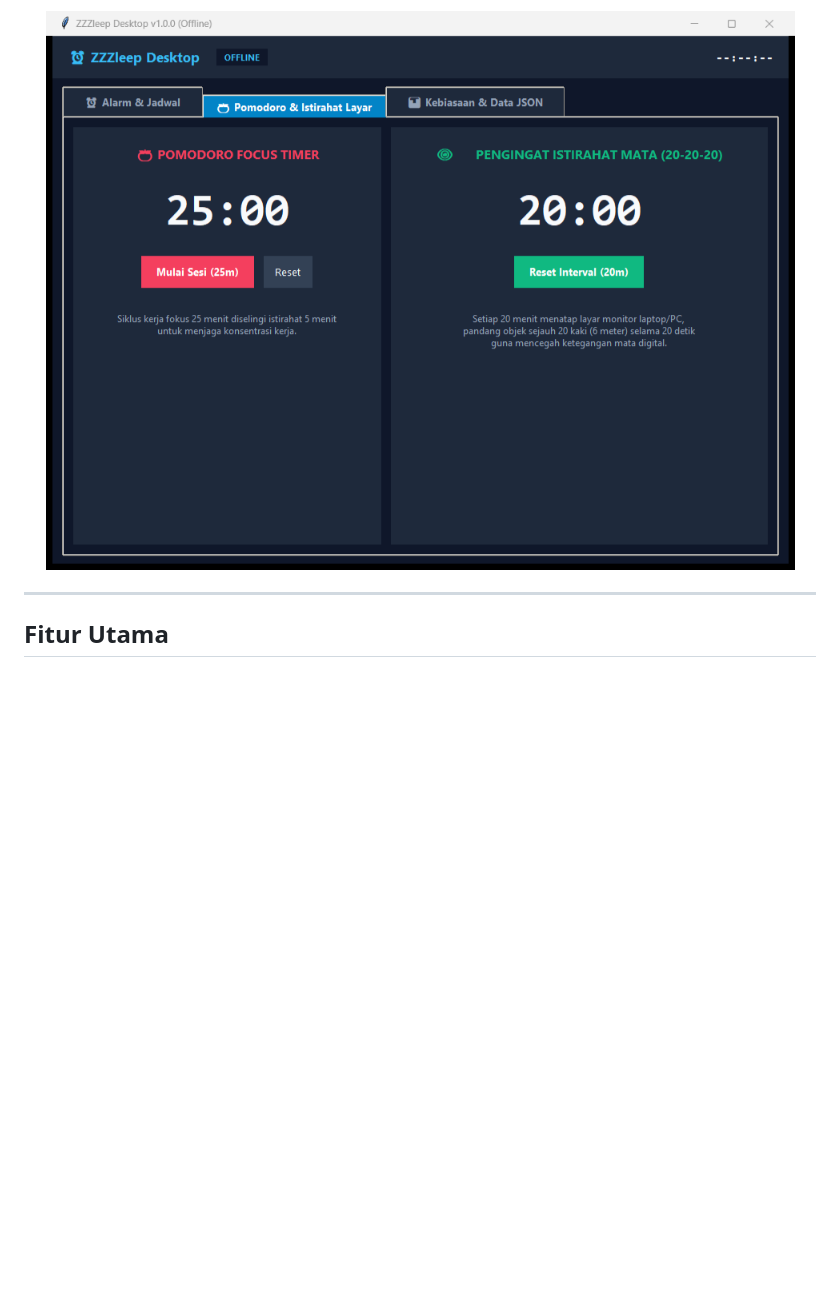
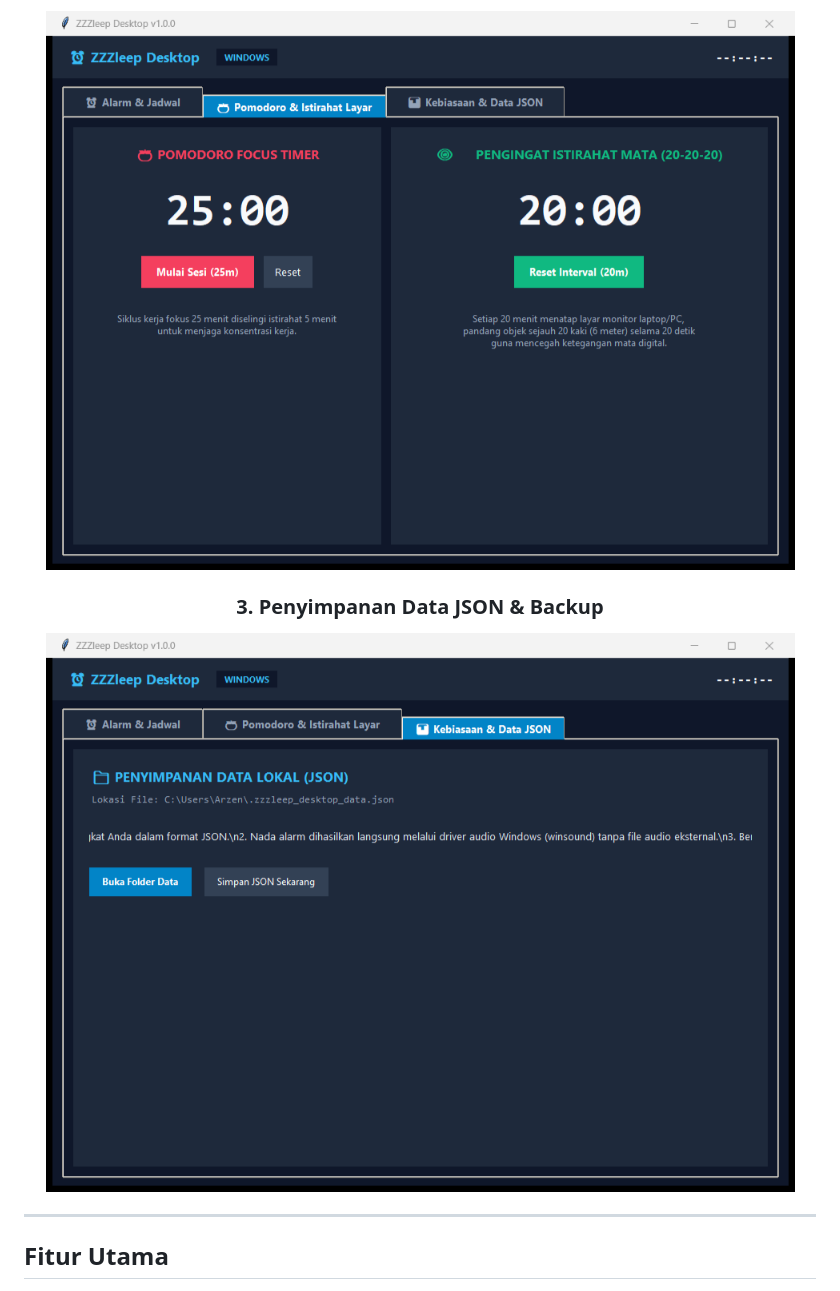
Before and after one commit to InfiniteNull/ZZZleep, a Markdown page: README.md, the part around one of its changes. Rendered like a GitHub page; pictures changed too: assets/timers_preview.png, assets/vault_preview.png; blank space fills up the shorter version.

```diff
--- a/README.md
+++ b/README.md
@@ -29,4 +29,9 @@
 <img src="assets/timers_preview.png" alt="Timer Pomodoro & Eye Rest" width="820" />
+
+<br />
+
+### 3. Penyimpanan Data JSON & Backup
+<img src="assets/vault_preview.png" alt="Data JSON & Backup" width="820" />
 
 </div>
 
```
Also changed, not shown: other parts of README.md (+6 -5 lines), assets/desktop_preview.png, 2 other files.
